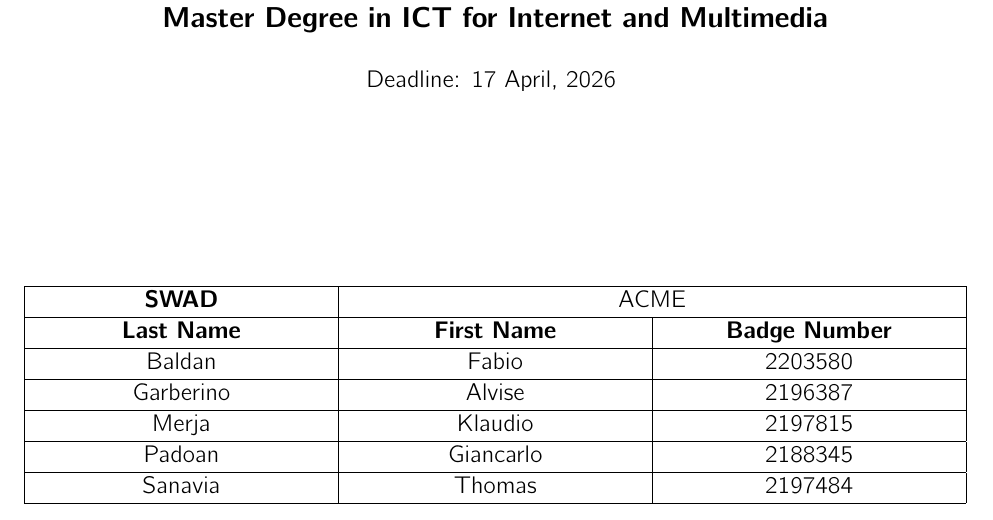
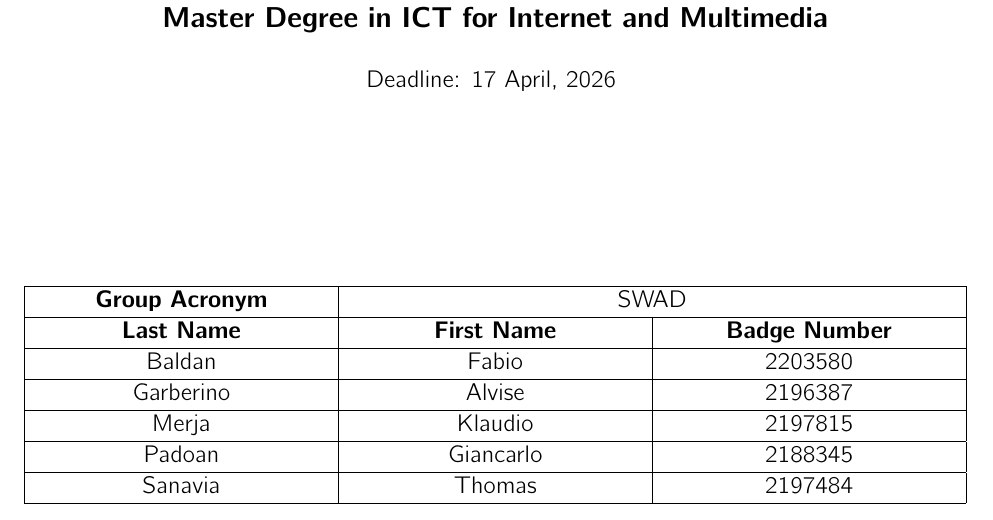
Before and after one commit to esspadoo/tap-table, a LaTeX problem sheet (doc/HW1/main.tex, which reads doc/HW1/groupdata.tex): part of page 1 of 7, cut so that both start at the same text. Compiled offline with pdfLaTeX.

Commit message:
docs: correction of group acronym

```diff
--- a/doc/HW1/groupdata.tex
+++ b/doc/HW1/groupdata.tex
@@ -1,7 +1,7 @@
 \centering
 \begin{longtable}{|p{.3\columnwidth}|p{.3\columnwidth} |p{.3\columnwidth}|}
 \hline
- \makecell{\textbf{SWAD}} & \multicolumn{2}{c|}{\makecell{ACME}} \\ \hline
+ \makecell{\textbf{Group Acronym}} & \multicolumn{2}{c|}{\makecell{SWAD}} \\ \hline
  \makecell{\textbf{Last Name}} & \makecell{\textbf{First Name}} & \makecell{\textbf{Badge Number}} \\
  \hline
  \makecell{Baldan} & \makecell{Fabio} & \makecell{2203580} \\\hline
```
